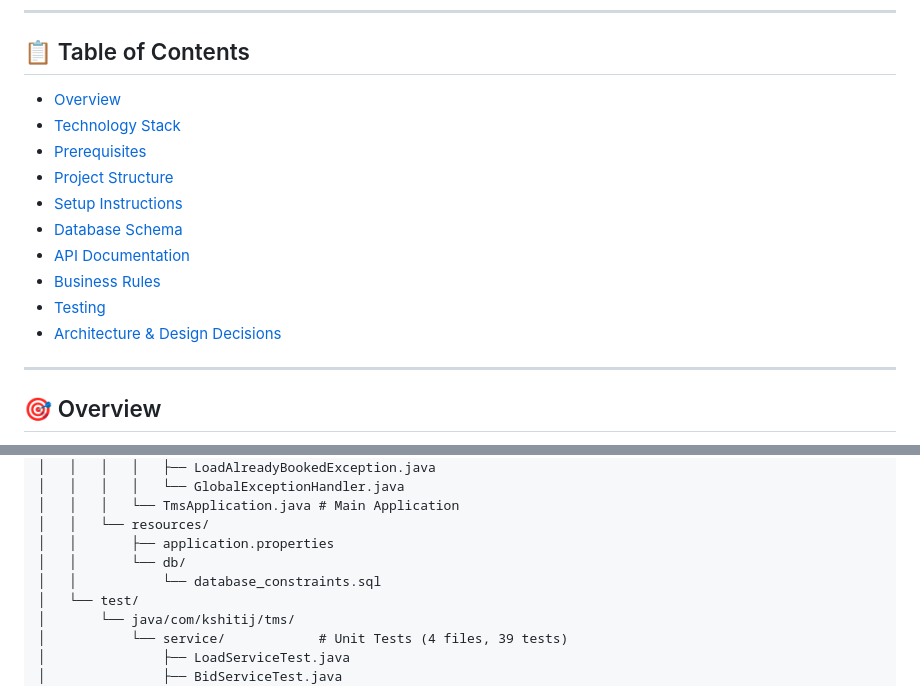
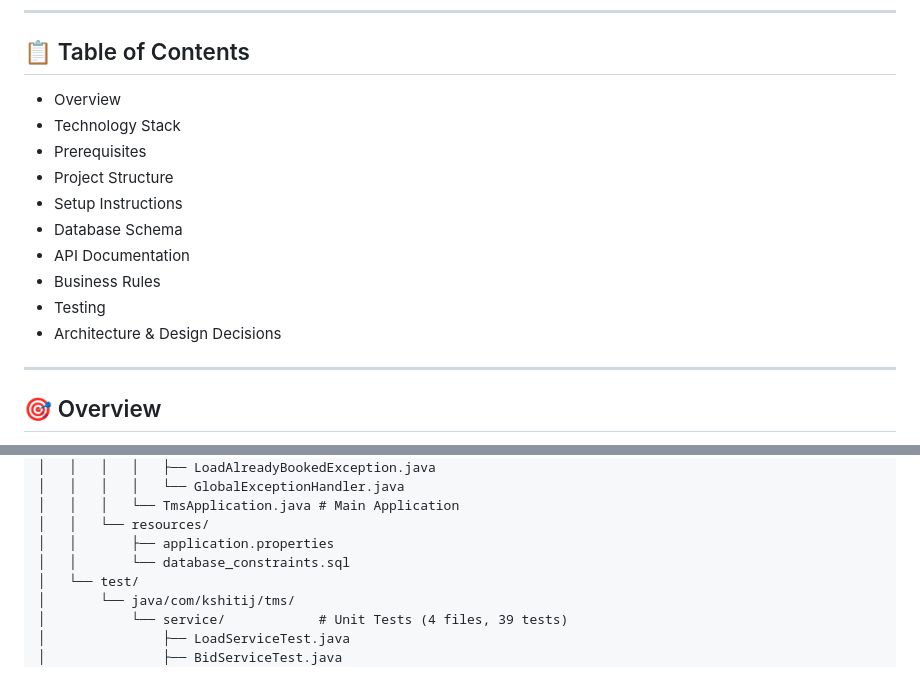
Before and after one commit to vijay-kshitij/TMS-Backend-Developer-Assignment, a Markdown page: README.md, 2 parts joined by grey strips. Drawn GitHub-style.

```diff
--- a/README.md
+++ b/README.md
@@ -6,17 +6,16 @@
 
 ## 📋 Table of Contents
 
-- [Overview](#overview)
-- [Technology Stack](#technology-stack)
-- [Prerequisites](#prerequisites)
-- [Project Structure](#project-structure)
-- [Setup Instructions](#setup-instructions)
-- [Database Schema](#database-schema)
-- [API Documentation](#api-documentation)
-- [Business Rules](#business-rules)
-- [Testing](#testing)
-- [Architecture & Design Decisions](#architecture--design-decisions)
-
+- Overview
+- Technology Stack
+- Prerequisites
+- Project Structure
+- Setup Instructions
+- Database Schema
+- API Documentation
+- Business Rules
+- Testing
+- Architecture & Design Decisions
 
 
 ---
@@ -107,8 +106,7 @@ tms/
 │   │   │   └── TmsApplication.java # Main Application
 │   │   └── resources/
 │   │       ├── application.properties
-│   │       └── db/
-│   │           └── database_constraints.sql
+│   │       └── database_constraints.sql
 │   └── test/
 │       └── java/com/kshitij/tms/
 │           └── service/            # Unit Tests (4 files, 39 tests)
```
Also changed, not shown: other parts of README.md (+2 -0 lines).
